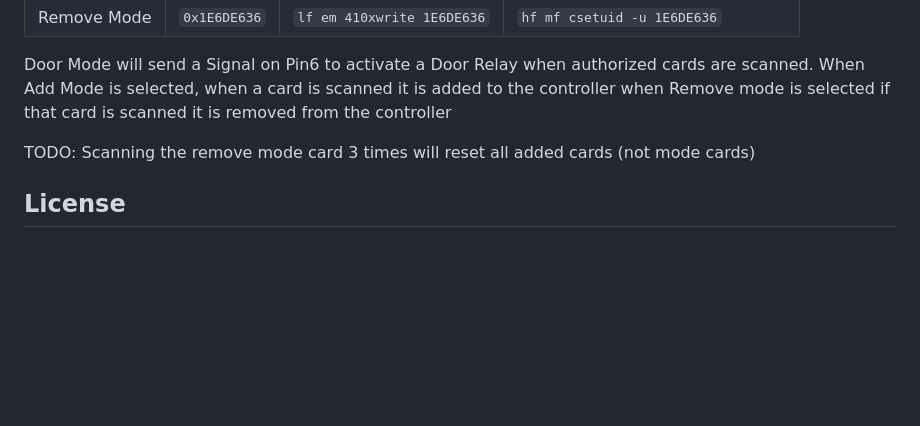
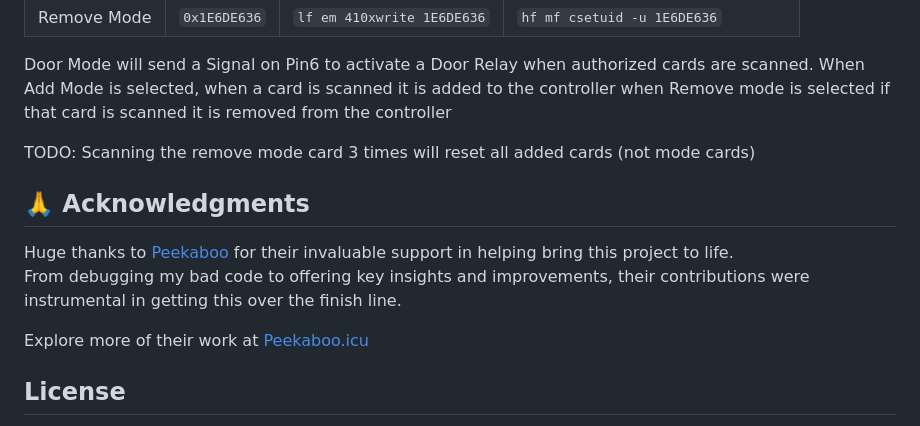
Before and after one commit to Hamspiced/HID-Arduino-AccessController, a Markdown page: README.md, the part around the change. Rendered like a GitHub page; blank space fills up the shorter version.

Commit message:
Added Contributor Thankyou's to Peekaboo

```diff
--- a/README.md
+++ b/README.md
@@ -103,6 +103,15 @@ TODO: Scanning the remove mode card 3 times will reset all added cards (not mode
 
 
 
+## 🙏 Acknowledgments
+
+Huge thanks to [Peekaboo](https://github.com/Peekaboo-ICU) for their invaluable support in helping bring this project to life.
+From debugging my bad code to offering key insights and improvements, their contributions were instrumental in getting this over the finish line.
+
+Explore more of their work at [Peekaboo.icu](https://peekaboo.icu)
+
+
+
 ## License
 
 This project is licensed under the [Creative Commons Attribution-NonCommercial 4.0 International (CC BY-NC 4.0)](https://creativecommons.org/licenses/by-nc/4.0/).
```
